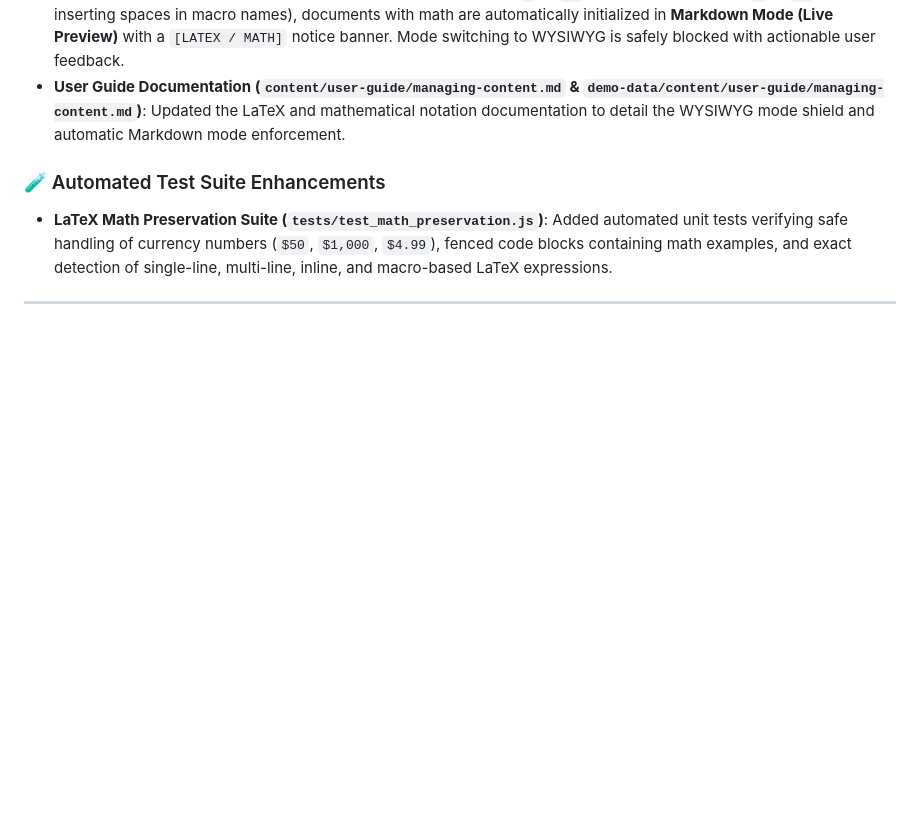
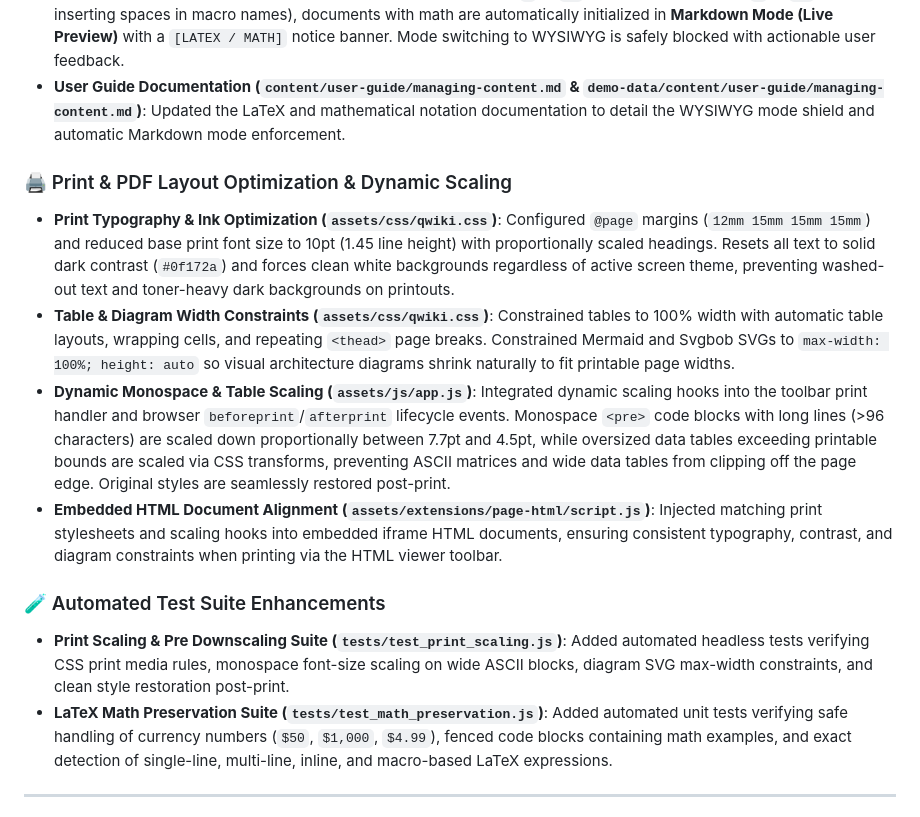
Before and after one commit to FrancoBenedetti/standalone-qwiki, a Markdown page: CHANGELOG.md, the part around the change. Drawn GitHub-style; blank space fills up the shorter version.

Commit message:
docs(changelog): include print & PDF dynamic scaling features in v1.20.11 release notes

```diff
--- a/CHANGELOG.md
+++ b/CHANGELOG.md
@@ -14,7 +14,14 @@ and this project adheres to [Semantic Versioning](https://semver.org/spec/v2.0.0
 - **WYSIWYG Corruption Shield (`assets/js/app.js`)**: Extended editor protected mode to encompass documents containing LaTeX math expressions. Because ProseMirror-based WYSIWYG serializers lack native LaTeX parsing and escape TeX syntax upon serialization (e.g. escaping underscores `_` to `\_`, doubling backslashes `\` to `\\`, or inserting spaces in macro names), documents with math are automatically initialized in **Markdown Mode (Live Preview)** with a `[LATEX / MATH]` notice banner. Mode switching to WYSIWYG is safely blocked with actionable user feedback.
 - **User Guide Documentation (`content/user-guide/managing-content.md` & `demo-data/content/user-guide/managing-content.md`)**: Updated the LaTeX and mathematical notation documentation to detail the WYSIWYG mode shield and automatic Markdown mode enforcement.
 
+### 🖨️ Print & PDF Layout Optimization & Dynamic Scaling
+- **Print Typography & Ink Optimization (`assets/css/qwiki.css`)**: Configured `@page` margins (`12mm 15mm 15mm 15mm`) and reduced base print font size to 10pt (1.45 line height) with proportionally scaled headings. Resets all text to solid dark contrast (`#0f172a`) and forces clean white backgrounds regardless of active screen theme, preventing washed-out text and toner-heavy dark backgrounds on printouts.
+- **Table & Diagram Width Constraints (`assets/css/qwiki.css`)**: Constrained tables to 100% width with automatic table layouts, wrapping cells, and repeating `<thead>` page breaks. Constrained Mermaid and Svgbob SVGs to `max-width: 100%; height: auto` so visual architecture diagrams shrink naturally to fit printable page widths.
+- **Dynamic Monospace & Table Scaling (`assets/js/app.js`)**: Integrated dynamic scaling hooks into the toolbar print handler and browser `beforeprint`/`afterprint` lifecycle events. Monospace `<pre>` code blocks with long lines (>96 characters) are scaled down proportionally between 7.7pt and 4.5pt, while oversized data tables exceeding printable bounds are scaled via CSS transforms, preventing ASCII matrices and wide data tables from clipping off the page edge. Original styles are seamlessly restored post-print.
+- **Embedded HTML Document Alignment (`assets/extensions/page-html/script.js`)**: Injected matching print stylesheets and scaling hooks into embedded iframe HTML documents, ensuring consistent typography, contrast, and diagram constraints when printing via the HTML viewer toolbar.
+
 ### 🧪 Automated Test Suite Enhancements
+- **Print Scaling & Pre Downscaling Suite (`tests/test_print_scaling.js`)**: Added automated headless tests verifying CSS print media rules, monospace font-size scaling on wide ASCII blocks, diagram SVG max-width constraints, and clean style restoration post-print.
 - **LaTeX Math Preservation Suite (`tests/test_math_preservation.js`)**: Added automated unit tests verifying safe handling of currency numbers (`$50`, `$1,000`, `$4.99`), fenced code blocks containing math examples, and exact detection of single-line, multi-line, inline, and macro-based LaTeX expressions.
 
 ---
```
